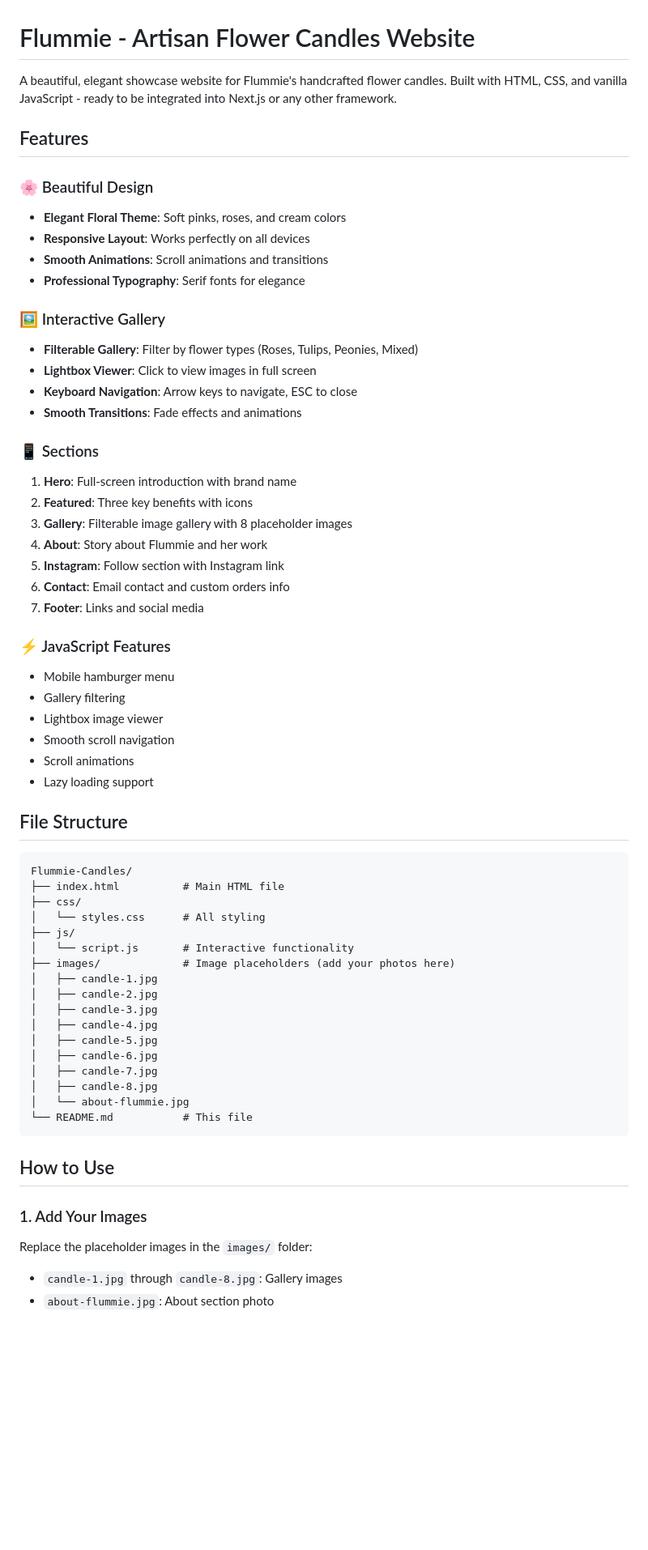
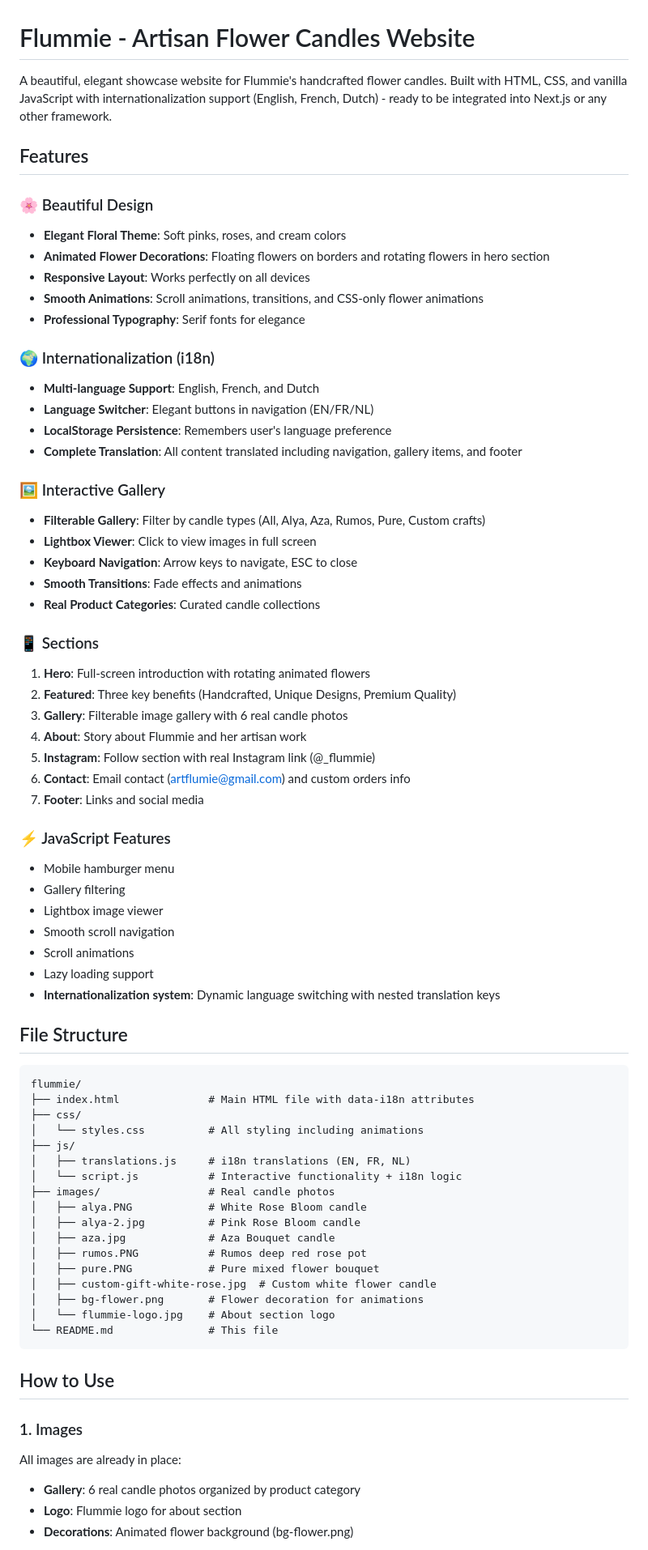
Before and after one commit to AlihanEr/flummie, a Markdown page: README.md, the part around the change printed below. Shown: that part at 81% size. Rendered like a GitHub page; blank space fills up the shorter version.

Commit message:
readme refactor

````diff
--- a/README.md
+++ b/README.md
@@ -1,28 +1,36 @@
 # Flummie - Artisan Flower Candles Website
 
-A beautiful, elegant showcase website for Flummie's handcrafted flower candles. Built with HTML, CSS, and vanilla JavaScript - ready to be integrated into Next.js or any other framework.
+A beautiful, elegant showcase website for Flummie's handcrafted flower candles. Built with HTML, CSS, and vanilla JavaScript with internationalization support (English, French, Dutch) - ready to be integrated into Next.js or any other framework.
 
 ## Features
 
 ### 🌸 Beautiful Design
 - **Elegant Floral Theme**: Soft pinks, roses, and cream colors
+- **Animated Flower Decorations**: Floating flowers on borders and rotating flowers in hero section
 - **Responsive Layout**: Works perfectly on all devices
-- **Smooth Animations**: Scroll animations and transitions
+- **Smooth Animations**: Scroll animations, transitions, and CSS-only flower animations
 - **Professional Typography**: Serif fonts for elegance
 
+### 🌍 Internationalization (i18n)
+- **Multi-language Support**: English, French, and Dutch
+- **Language Switcher**: Elegant buttons in navigation (EN/FR/NL)
+- **LocalStorage Persistence**: Remembers user's language preference
+- **Complete Translation**: All content translated including navigation, gallery items, and footer
+
 ### 🖼️ Interactive Gallery
-- **Filterable Gallery**: Filter by flower types (Roses, Tulips, Peonies, Mixed)
+- **Filterable Gallery**: Filter by candle types (All, Alya, Aza, Rumos, Pure, Custom crafts)
 - **Lightbox Viewer**: Click to view images in full screen
 - **Keyboard Navigation**: Arrow keys to navigate, ESC to close
 - **Smooth Transitions**: Fade effects and animations
+- **Real Product Categories**: Curated candle collections
 
 ### 📱 Sections
-1. **Hero**: Full-screen introduction with brand name
-2. **Featured**: Three key benefits with icons
-3. **Gallery**: Filterable image gallery with 8 placeholder images
-4. **About**: Story about Flummie and her work
-5. **Instagram**: Follow section with Instagram link
-6. **Contact**: Email contact and custom orders info
+1. **Hero**: Full-screen introduction with rotating animated flowers
+2. **Featured**: Three key benefits (Handcrafted, Unique Designs, Premium Quality)
+3. **Gallery**: Filterable image gallery with 6 real candle photos
+4. **About**: Story about Flummie and her artisan work
+5. **Instagram**: Follow section with real Instagram link (@_flummie)
+6. **Contact**: Email contact (artflumie@gmail.com) and custom orders info
 7. **Footer**: Links and social media
 
 ### ⚡ JavaScript Features
@@ -32,33 +40,35 @@ A beautiful, elegant showcase website for Flummie's handcrafted flower candles.
 - Smooth scroll navigation
 - Scroll animations
 - Lazy loading support
+- **Internationalization system**: Dynamic language switching with nested translation keys
 
 ## File Structure
 
 ```
-Flummie-Candles/
-├── index.html          # Main HTML file
+flummie/
+├── index.html              # Main HTML file with data-i18n attributes
 ├── css/
-│   └── styles.css      # All styling
+│   └── styles.css          # All styling including animations
 ├── js/
-│   └── script.js       # Interactive functionality
-├── images/             # Image placeholders (add your photos here)
-│   ├── candle-1.jpg
-│   ├── candle-2.jpg
-│   ├── candle-3.jpg
-│   ├── candle-4.jpg
-│   ├── candle-5.jpg
-│   ├── candle-6.jpg
-│   ├── candle-7.jpg
-│   ├── candle-8.jpg
-│   └── about-flummie.jpg
-└── README.md           # This file
+│   ├── translations.js     # i18n translations (EN, FR, NL)
+│   └── script.js           # Interactive functionality + i18n logic
+├── images/                 # Real candle photos
+│   ├── alya.PNG            # White Rose Bloom candle
+│   ├── alya-2.jpg          # Pink Rose Bloom candle
+│   ├── aza.jpg             # Aza Bouquet candle
+│   ├── rumos.PNG           # Rumos deep red rose pot
+│   ├── pure.PNG            # Pure mixed flower bouquet
+│   ├── custom-gift-white-rose.jpg  # Custom white flower candle
+│   ├── bg-flower.png       # Flower decoration for animations
+│   └── flummie-logo.jpg    # About section logo
+└── README.md               # This file
 ```
 
 ## How to Use
 
-### 1. Add Your Images
-Replace the placeholder images in the `images/` folder:
-- `candle-1.jpg` through `candle-8.jpg`: Gallery images
-- `about-flummie.jpg`: About section photo
+### 1. Images
+All images are already in place:
+- **Gallery**: 6 real candle photos organized by product category
+- **Logo**: Flummie logo for about section
+- **Decorations**: Animated flower background (bg-flower.png)
 
````
Also changed, not shown: other parts of README.md (+119 -48 lines).
